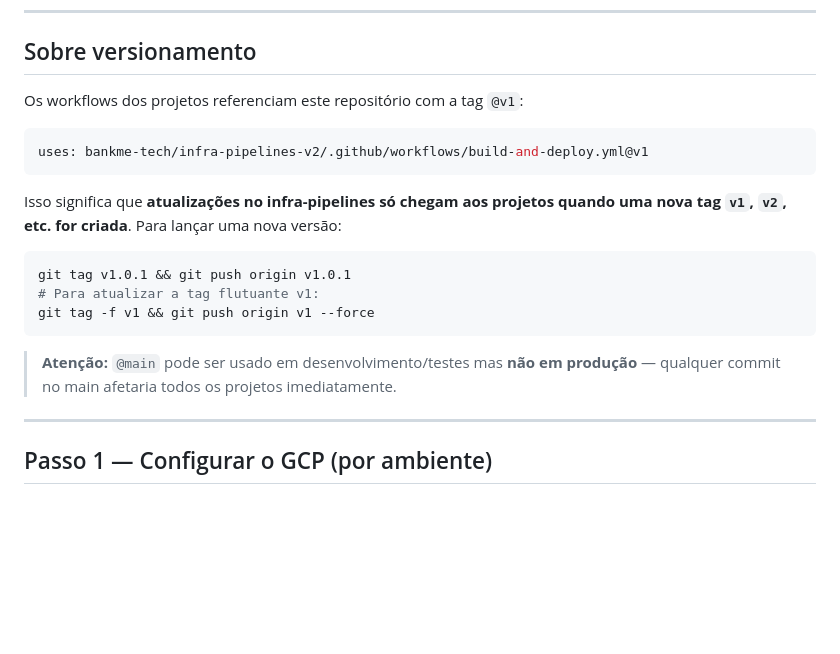
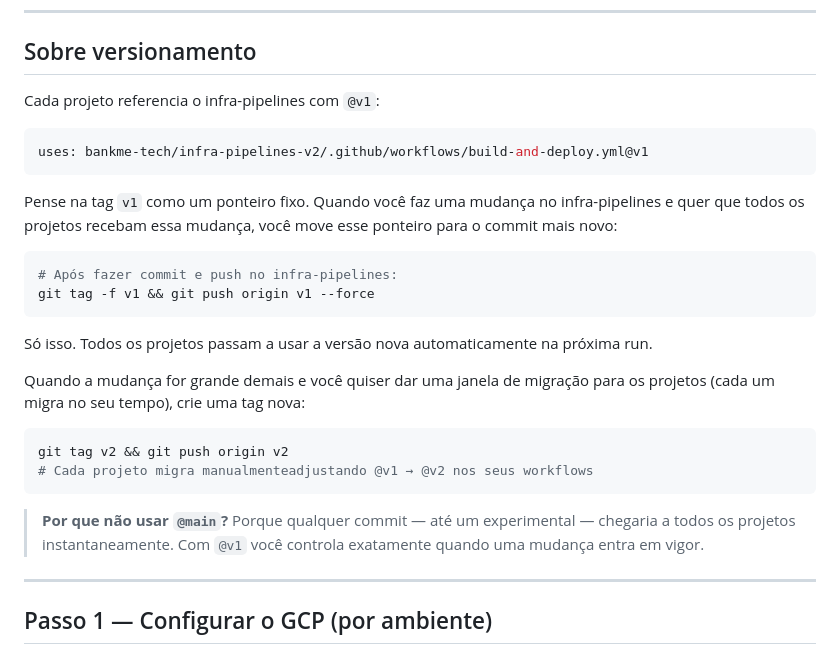
Before and after one commit to corelabbr/bankme-infra-pipelines-v2, a Markdown page: ONBOARDING.md, the part around the change. GitHub-like rendering; blank space fills up the shorter version.

Commit message:
docs: simplify versioning explanation in ONBOARDING

````diff
--- a/ONBOARDING.md
+++ b/ONBOARDING.md
@@ -56,19 +56,27 @@ Antes de começar, confirme que você tem:
 
 ## Sobre versionamento
 
-Os workflows dos projetos referenciam este repositório com a tag `@v1`:
+Cada projeto referencia o infra-pipelines com `@v1`:
 ```yaml
 uses: bankme-tech/infra-pipelines-v2/.github/workflows/build-and-deploy.yml@v1
 ```
 
-Isso significa que **atualizações no infra-pipelines só chegam aos projetos quando uma nova tag `v1`, `v2`, etc. for criada**. Para lançar uma nova versão:
+Pense na tag `v1` como um ponteiro fixo. Quando você faz uma mudança no infra-pipelines e quer que todos os projetos recebam essa mudança, você move esse ponteiro para o commit mais novo:
+
 ```bash
-git tag v1.0.1 && git push origin v1.0.1
-# Para atualizar a tag flutuante v1:
+# Após fazer commit e push no infra-pipelines:
 git tag -f v1 && git push origin v1 --force
 ```
 
-> **Atenção:** `@main` pode ser usado em desenvolvimento/testes mas **não em produção** — qualquer commit no main afetaria todos os projetos imediatamente.
+Só isso. Todos os projetos passam a usar a versão nova automaticamente na próxima run.
+
+Quando a mudança for grande demais e você quiser dar uma janela de migração para os projetos (cada um migra no seu tempo), crie uma tag nova:
+```bash
+git tag v2 && git push origin v2
+# Cada projeto migra manualmenteadjustando @v1 → @v2 nos seus workflows
+```
+
+> **Por que não usar `@main`?** Porque qualquer commit — até um experimental — chegaria a todos os projetos instantaneamente. Com `@v1` você controla exatamente quando uma mudança entra em vigor.
 
 ---
 
````
